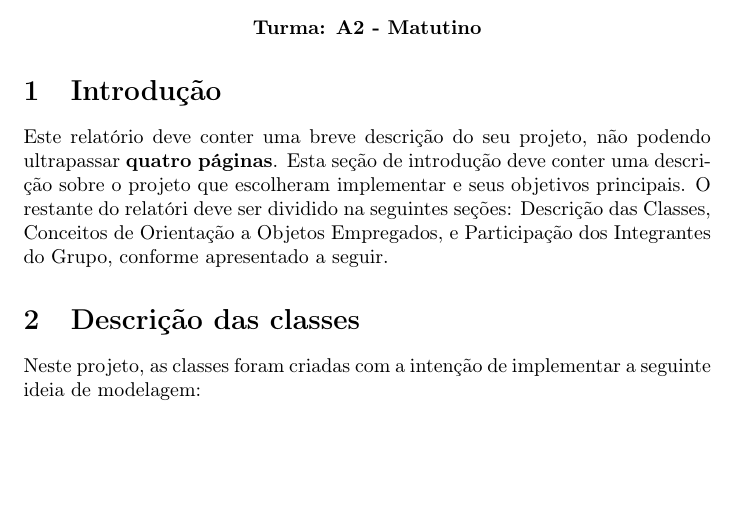
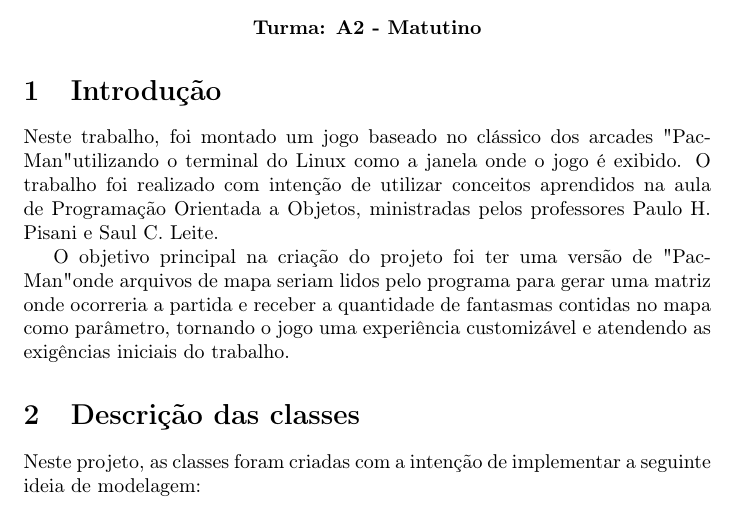
Before and after one commit to wxnn08/homem-pacote, a LaTeX document (Relatório POO.tex): part of page 1 of 5, cut so that both start at the same text, the shorter picture padded with empty space. Compiled offline with pdfLaTeX.

Commit message:
Adicionada Introducao

```diff
--- a/Relatório POO.tex
+++ b/Relatório POO.tex
@@ -16,7 +16,10 @@
 \centerline{\textbf{Turma: A2 - Matutino}}
 
 \section{Introdução}
-Este relatório deve conter uma breve descrição do seu projeto, não podendo ultrapassar \textbf{quatro páginas}. Esta seção de introdução deve conter uma descrição sobre o projeto que escolheram implementar e seus objetivos principais. O restante do relatóri deve ser dividido na seguintes seções: Descrição das Classes, Conceitos de Orientação a Objetos Empregados, e Participação dos Integrantes do Grupo, conforme apresentado a seguir.
+
+Neste trabalho, foi montado um jogo baseado no clássico dos arcades "Pac-Man" utilizando o terminal do Linux como a janela onde o jogo é exibido. O trabalho foi realizado com intenção de utilizar conceitos aprendidos na aula de Programação Orientada a Objetos, ministradas pelos professores Paulo H. Pisani e Saul C. Leite.
+
+O objetivo principal na criação do projeto foi ter uma versão de "Pac-Man" onde arquivos de mapa seriam lidos pelo programa para gerar uma matriz onde ocorreria a partida e receber a quantidade de fantasmas contidas no mapa como parâmetro, tornando o jogo uma experiência customizável e atendendo as exigências iniciais do trabalho.
 
 \section{Descrição das classes}
 Neste projeto, as classes foram criadas com a intenção de implementar a seguinte ideia de modelagem:
```
Also changed, not shown: Relatório POO.pdf.
